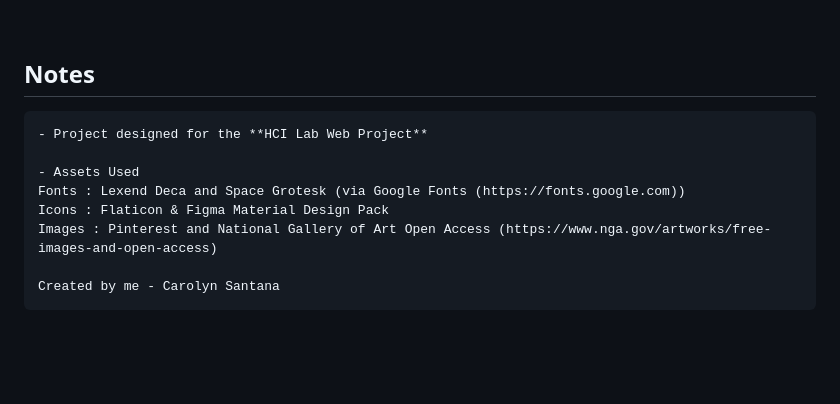
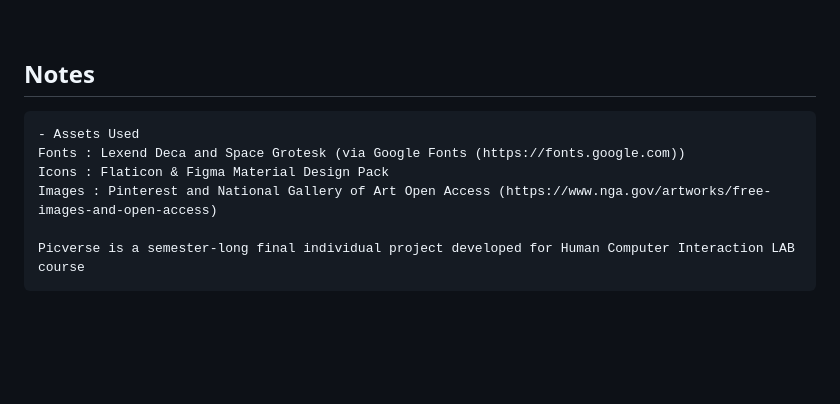
Before and after one commit to olynsn15/Picverse, a Markdown page: README.md, the part around the change. GitHub-like rendering.

````diff
--- a/README.md
+++ b/README.md
@@ -142,13 +142,11 @@ Picverse/
 
 ## Notes
 ```
-- Project designed for the **HCI Lab Web Project**
-
 - Assets Used
 Fonts : Lexend Deca and Space Grotesk (via Google Fonts (https://fonts.google.com))
 Icons : Flaticon & Figma Material Design Pack
 Images : Pinterest and National Gallery of Art Open Access (https://www.nga.gov/artworks/free-images-and-open-access)
 
-Created by me - Carolyn Santana
+Picverse is a semester-long final individual project developed for Human Computer Interaction LAB course
 ```
 <br><br>
````
